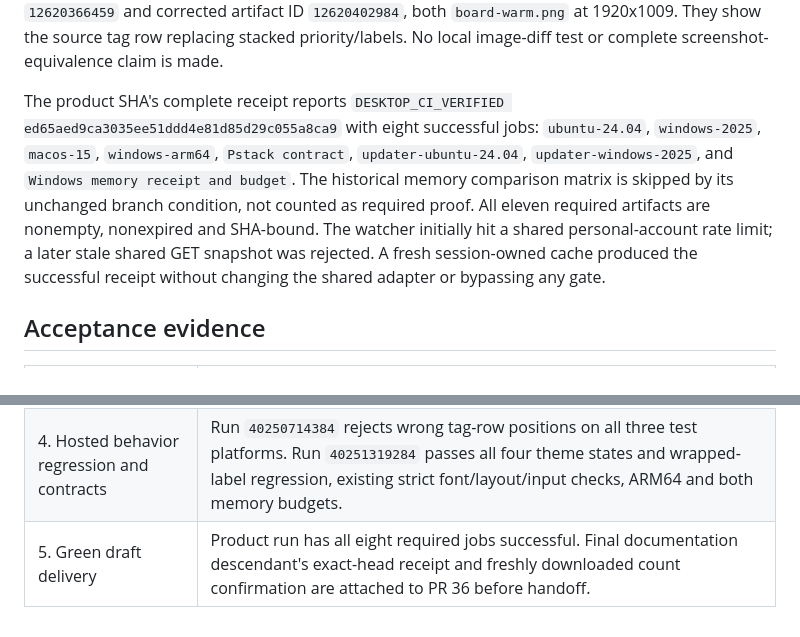
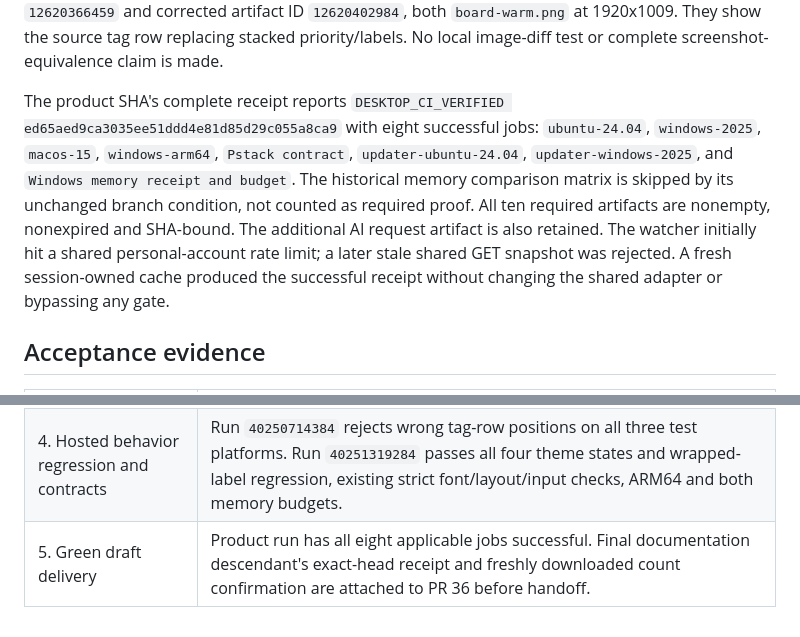
Before and after one commit to hypertask-ai/hypertask-desktop, a Markdown page: docs/layout-round11.md, 2 parts joined by grey strips. GitHub-like rendering.

Commit message:
Distinguish required artifacts from the additional AI receipt
Co-Authored-By: Claude Opus 5.5 (1M context) <noreply@anthropic.com>

```diff
--- a/docs/layout-round11.md
+++ b/docs/layout-round11.md
@@ -145,7 +145,7 @@ The final documentation descendant gets a separate exact-head full-job receipt o
 
 Hosted macOS log explicitly reports `board_tags_share_one_wrapping_row_with_source_pill_metrics ... ok` and `209 passed; 0 failed`. That test exercises all four themes and wrapped labels. Hosted Windows warm board screenshots were also inspected directly: baseline artifact `windows-memory` ID `12620366459` and corrected artifact ID `12620402984`, both `board-warm.png` at 1920x1009. They show the source tag row replacing stacked priority/labels. No local image-diff test or complete screenshot-equivalence claim is made.
 
-The product SHA's complete receipt reports `DESKTOP_CI_VERIFIED ed65aed9ca3035ee51ddd4e81d85d29c055a8ca9` with eight successful jobs: `ubuntu-24.04`, `windows-2025`, `macos-15`, `windows-arm64`, `Pstack contract`, `updater-ubuntu-24.04`, `updater-windows-2025`, and `Windows memory receipt and budget`. The historical memory comparison matrix is skipped by its unchanged branch condition, not counted as required proof. All eleven required artifacts are nonempty, nonexpired and SHA-bound. The watcher initially hit a shared personal-account rate limit; a later stale shared GET snapshot was rejected. A fresh session-owned cache produced the successful receipt without changing the shared adapter or bypassing any gate.
+The product SHA's complete receipt reports `DESKTOP_CI_VERIFIED ed65aed9ca3035ee51ddd4e81d85d29c055a8ca9` with eight successful jobs: `ubuntu-24.04`, `windows-2025`, `macos-15`, `windows-arm64`, `Pstack contract`, `updater-ubuntu-24.04`, `updater-windows-2025`, and `Windows memory receipt and budget`. The historical memory comparison matrix is skipped by its unchanged branch condition, not counted as required proof. All ten required artifacts are nonempty, nonexpired and SHA-bound. The additional AI request artifact is also retained. The watcher initially hit a shared personal-account rate limit; a later stale shared GET snapshot was rejected. A fresh session-owned cache produced the successful receipt without changing the shared adapter or bypassing any gate.
 
 ## Acceptance evidence
 
@@ -155,4 +155,4 @@ The product SHA's complete receipt reports `DESKTOP_CI_VERIFIED ed65aed9ca3035ee
 | 2. All 54 records | Numbered inventory #1 through #54 above; original full-precision boxes and source file:line authorities retained. |
 | 3. Every source-proven real defect | Records #17, #18 and #29 corrected; five sampled dense cards each lose the incorrect extra 18px; table above retains every resulting box change. |
 | 4. Hosted behavior regression and contracts | Run `40250714384` rejects wrong tag-row positions on all three test platforms. Run `40251319284` passes all four theme states and wrapped-label regression, existing strict font/layout/input checks, ARM64 and both memory budgets. |
-| 5. Green draft delivery | Product run has all eight required jobs successful. Final documentation descendant's exact-head receipt and freshly downloaded count confirmation are attached to PR 36 before handoff. |
+| 5. Green draft delivery | Product run has all eight applicable jobs successful. Final documentation descendant's exact-head receipt and freshly downloaded count confirmation are attached to PR 36 before handoff. |
```
